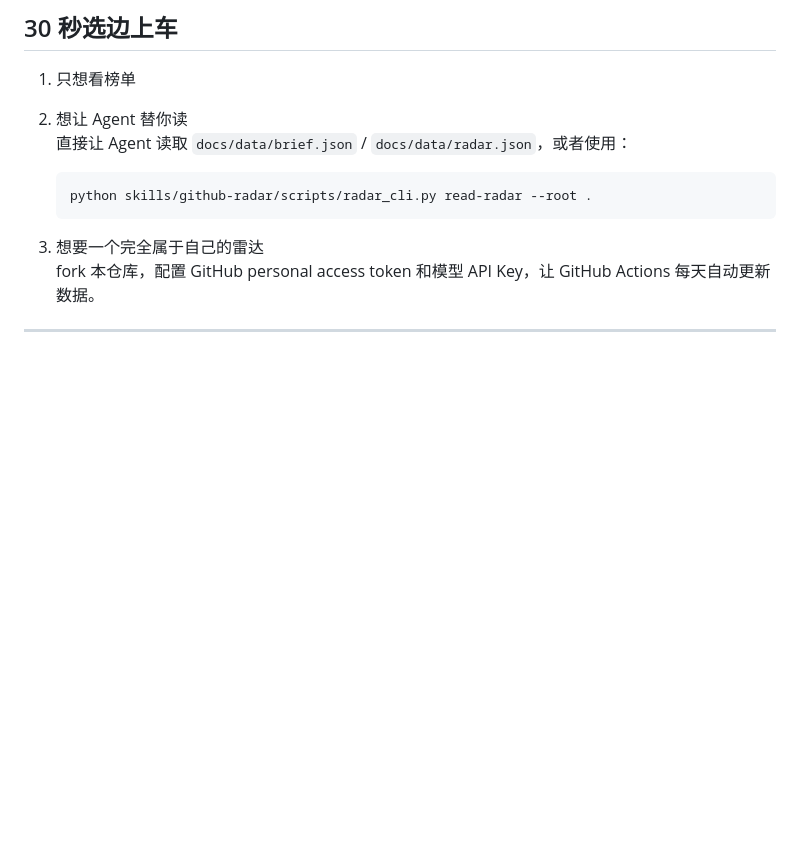
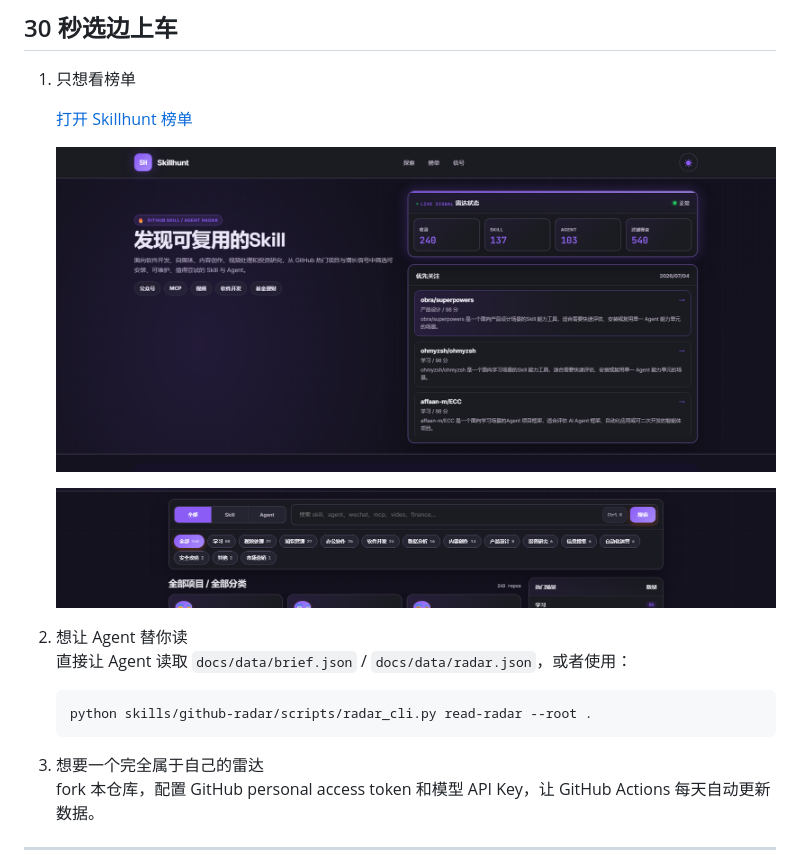
Before and after one commit to suyupeng0101/Skillhunt, a Markdown page: README.md, the part around the change. GitHub-like rendering; pictures changed too: docs/assets/readme/skillhunt-home.png (added), docs/assets/readme/skillhunt-ranking.png (added); blank space fills up the shorter version.

Commit message:
fix: readme文件提交
fix: readme文件提交

```diff
--- a/README.md
+++ b/README.md
@@ -20,6 +20,11 @@
 
 1. 只想看榜单
 
+   [打开 Skillhunt 榜单](https://suyupeng0101.github.io/Skillhunt/)
+
+   ![Skillhunt 首页概览](docs/assets/readme/skillhunt-home.png)
+
+   ![Skillhunt 榜单筛选与分类](docs/assets/readme/skillhunt-ranking.png)
 
 2. 想让 Agent 替你读
    直接让 Agent 读取 `docs/data/brief.json` / `docs/data/radar.json`，或者使用：
```
